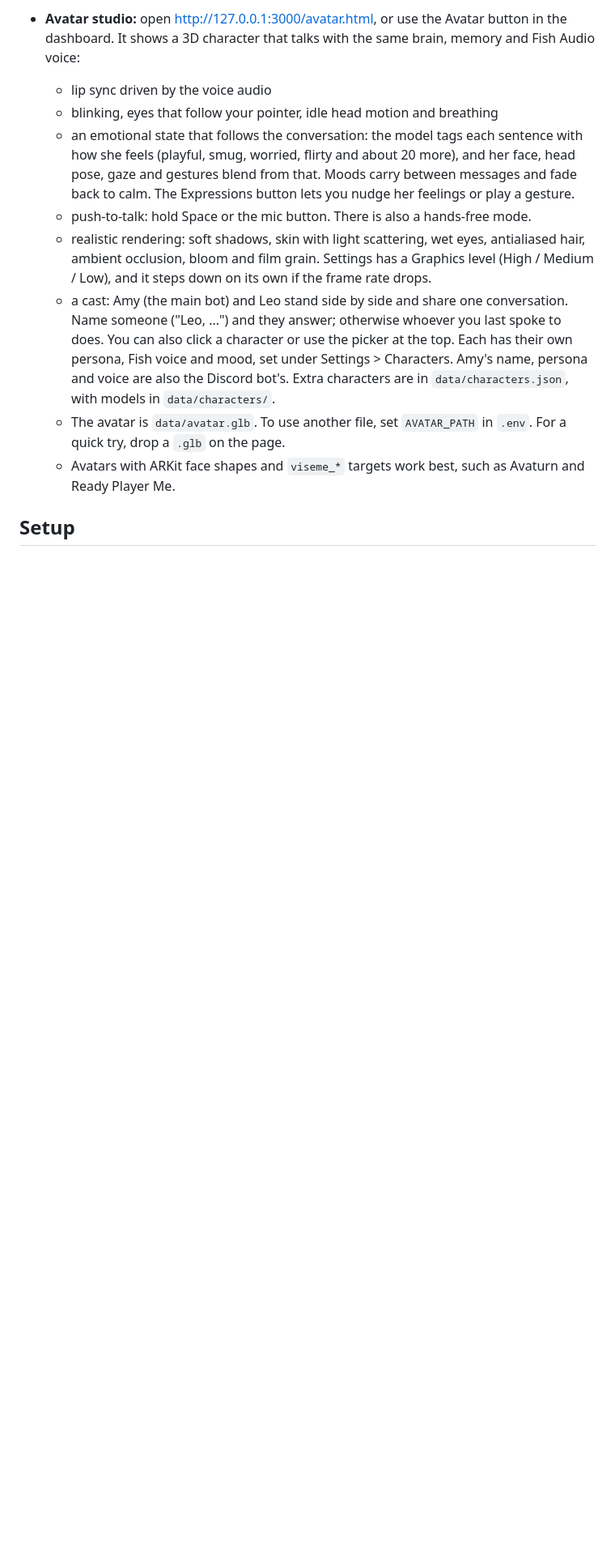
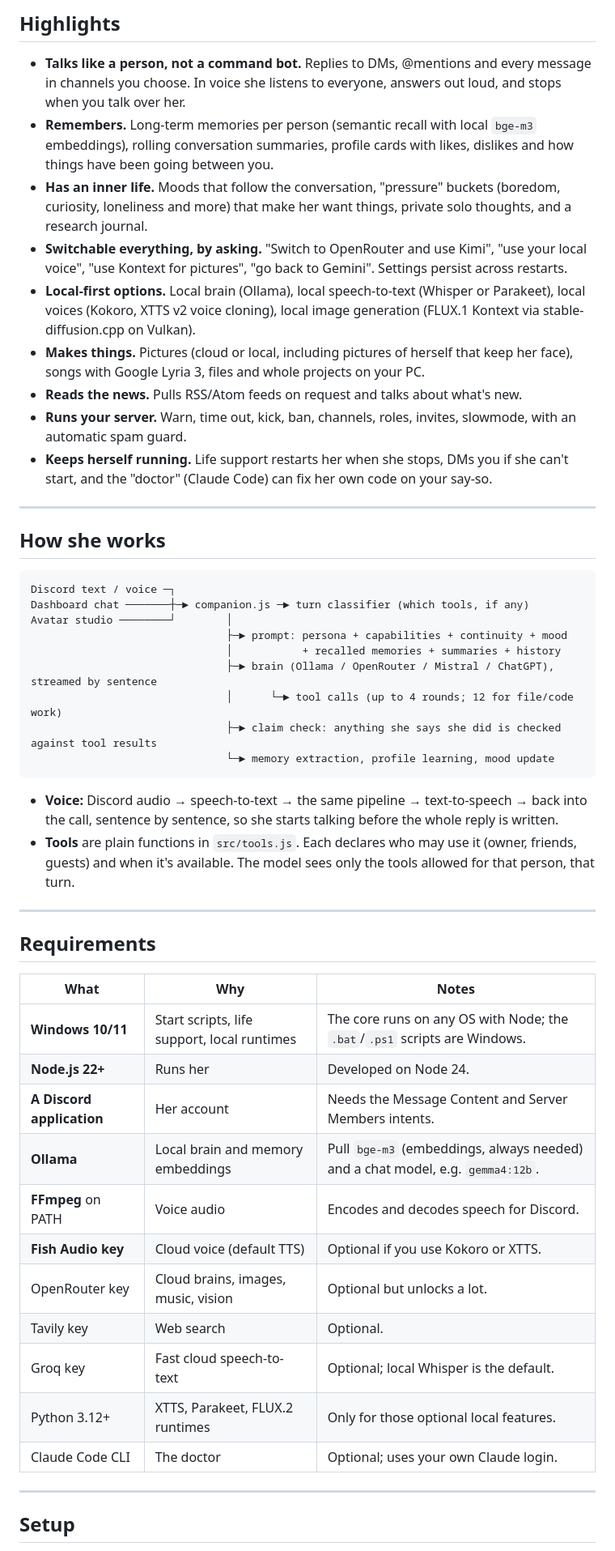
Before and after one commit to seed0001/Amy-Smith, a Markdown page: README.md, the part around one of its changes. Shown at 81% size. Rendered like a GitHub page; blank space fills up the shorter version.

````diff
--- a/README.md
+++ b/README.md
@@ -28,13 +42,54 @@ A Discord companion bot. It chats in text and voice, remembers people, runs its
 
-- **Avatar studio:** open http://127.0.0.1:3000/avatar.html, or use the Avatar button in the dashboard. It shows a 3D character that talks with the same brain, memory and Fish Audio voice:
-  - lip sync driven by the voice audio
-  - blinking, eyes that follow your pointer, idle head motion and breathing
-  - an emotional state that follows the conversation: the model tags each sentence with how she feels (playful, smug, worried, flirty and about 20 more), and her face, head pose, gaze and gestures blend from that. Moods carry between messages and fade back to calm. The Expressions button lets you nudge her feelings or play a gesture.
-  - push-to-talk: hold Space or the mic button. There is also a hands-free mode.
-  - realistic rendering: soft shadows, skin with light scattering, wet eyes, antialiased hair, ambient occlusion, bloom and film grain. Settings has a Graphics level (High / Medium / Low), and it steps down on its own if the frame rate drops.
-  - a cast: Amy (the main bot) and Leo stand side by side and share one conversation. Name someone ("Leo, ...") and they answer; otherwise whoever you last spoke to does. You can also click a character or use the picker at the top. Each has their own persona, Fish voice and mood, set under Settings > Characters. Amy's name, persona and voice are also the Discord bot's. Extra characters are in `data/characters.json`, with models in `data/characters/`.
-  - The avatar is `data/avatar.glb`. To use another file, set `AVATAR_PATH` in `.env`. For a quick try, drop a `.glb` on the page.
-  - Avatars with ARKit face shapes and `viseme_*` targets work best, such as Avaturn and Ready Player Me.
+## Highlights
+
+- **Talks like a person, not a command bot.** Replies to DMs, @mentions and every message in channels you choose. In voice she listens to everyone, answers out loud, and stops when you talk over her.
+- **Remembers.** Long-term memories per person (semantic recall with local `bge-m3` embeddings), rolling conversation summaries, profile cards with likes, dislikes and how things have been going between you.
+- **Has an inner life.** Moods that follow the conversation, "pressure" buckets (boredom, curiosity, loneliness and more) that make her want things, private solo thoughts, and a research journal.
+- **Switchable everything, by asking.** "Switch to OpenRouter and use Kimi", "use your local voice", "use Kontext for pictures", "go back to Gemini". Settings persist across restarts.
+- **Local-first options.** Local brain (Ollama), local speech-to-text (Whisper or Parakeet), local voices (Kokoro, XTTS v2 voice cloning), local image generation (FLUX.1 Kontext via stable-diffusion.cpp on Vulkan).
+- **Makes things.** Pictures (cloud or local, including pictures of herself that keep her face), songs with Google Lyria 3, files and whole projects on your PC.
+- **Reads the news.** Pulls RSS/Atom feeds on request and talks about what's new.
+- **Runs your server.** Warn, time out, kick, ban, channels, roles, invites, slowmode, with an automatic spam guard.
+- **Keeps herself running.** Life support restarts her when she stops, DMs you if she can't start, and the "doctor" (Claude Code) can fix her own code on your say-so.
+
+---
+
+## How she works
+
+```
+Discord text / voice ─┐
+Dashboard chat ───────┼─► companion.js ─► turn classifier (which tools, if any)
+Avatar studio ────────┘        │
+                               ├─► prompt: persona + capabilities + continuity + mood
+                               │           + recalled memories + summaries + history
+                               ├─► brain (Ollama / OpenRouter / Mistral / ChatGPT), streamed by sentence
+                               │      └─► tool calls (up to 4 rounds; 12 for file/code work)
+                               ├─► claim check: anything she says she did is checked against tool results
+                               └─► memory extraction, profile learning, mood update
+```
+
+- **Voice:** Discord audio → speech-to-text → the same pipeline → text-to-speech → back into the call, sentence by sentence, so she starts talking before the whole reply is written.
+- **Tools** are plain functions in `src/tools.js`. Each declares who may use it (owner, friends, guests) and when it's available. The model sees only the tools allowed for that person, that turn.
+
+---
+
+## Requirements
+
+| What | Why | Notes |
+|---|---|---|
+| **Windows 10/11** | Start scripts, life support, local runtimes | The core runs on any OS with Node; the `.bat`/`.ps1` scripts are Windows. |
+| **Node.js 22+** | Runs her | Developed on Node 24. |
+| **A Discord application** | Her account | Needs the Message Content and Server Members intents. |
+| **Ollama** | Local brain and memory embeddings | Pull `bge-m3` (embeddings, always needed) and a chat model, e.g. `gemma4:12b`. |
+| **FFmpeg** on PATH | Voice audio | Encodes and decodes speech for Discord. |
+| **Fish Audio key** | Cloud voice (default TTS) | Optional if you use Kokoro or XTTS. |
+| OpenRouter key | Cloud brains, images, music, vision | Optional but unlocks a lot. |
+| Tavily key | Web search | Optional. |
+| Groq key | Fast cloud speech-to-text | Optional; local Whisper is the default. |
+| Python 3.12+ | XTTS, Parakeet, FLUX.2 runtimes | Only for those optional local features. |
+| Claude Code CLI | The doctor | Optional; uses your own Claude login. |
+
+---
 
 ## Setup
 
````
Also changed, not shown: other parts of README.md (+428 -80 lines).
